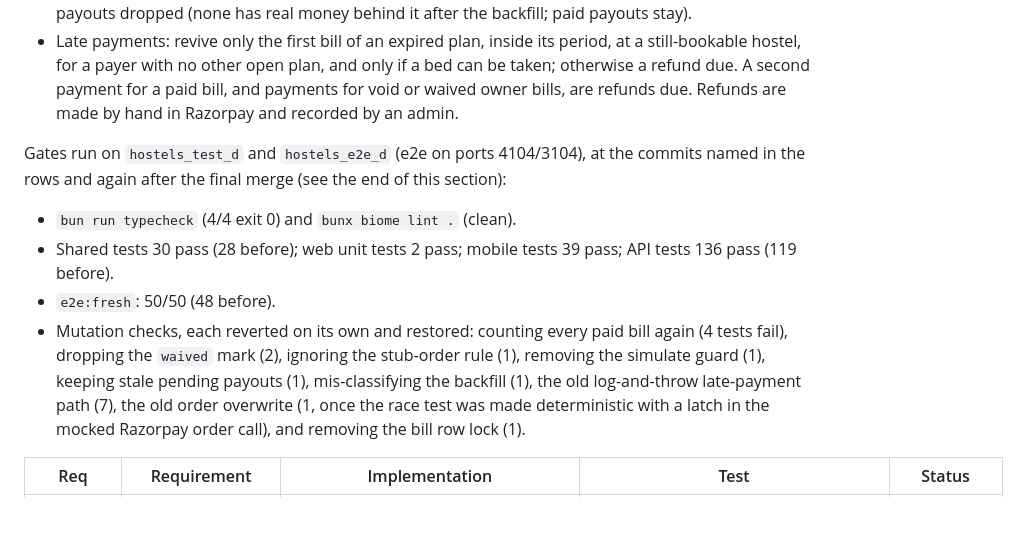
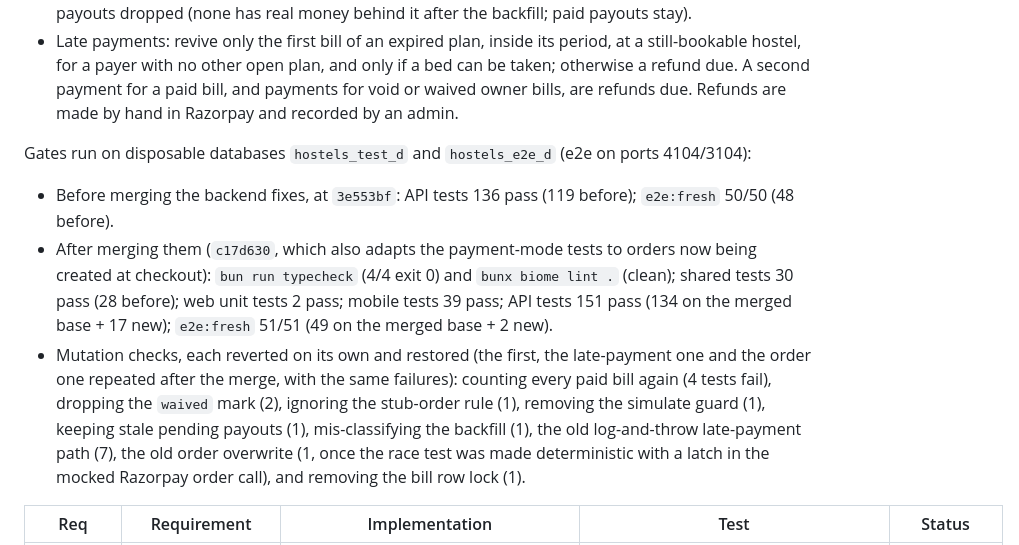
Before and after one commit to thesuigeneris/hostel, a Markdown page: PRPs/LEDGER.md, the part around the change. Drawn GitHub-style; blank space fills up the shorter version.

Commit message:
Ledger: PRP-04 gates after merging the backend fixes
Typecheck and lint clean; shared 30, web unit 2, mobile 39, API 151 and
e2e 51/51 pass at c17d630; the main mutation checks repeated after the merge.

Co-Authored-By: Claude Opus 5.5 <noreply@anthropic.com>
Claude-Session: https://claude.ai/code/session_01ExNtJaRHAtJ1Z8dJubiioG

```diff
--- a/PRPs/LEDGER.md
+++ b/PRPs/LEDGER.md
@@ -155,11 +155,10 @@ Decisions:
 - Backfill: paid with no payment id, or stub/seed ids: simulated; any other Razorpay id: test mode (no live account was ever connected); void owner bills the audit log shows waived: waived; pending payouts dropped (none has real money behind it after the backfill; paid payouts stay).
 - Late payments: revive only the first bill of an expired plan, inside its period, at a still-bookable hostel, for a payer with no other open plan, and only if a bed can be taken; otherwise a refund due. A second payment for a paid bill, and payments for void or waived owner bills, are refunds due. Refunds are made by hand in Razorpay and recorded by an admin.
 
-Gates run on `hostels_test_d` and `hostels_e2e_d` (e2e on ports 4104/3104), at the commits named in the rows and again after the final merge (see the end of this section):
-- `bun run typecheck` (4/4 exit 0) and `bunx biome lint .` (clean).
-- Shared tests 30 pass (28 before); web unit tests 2 pass; mobile tests 39 pass; API tests 136 pass (119 before).
-- `e2e:fresh`: 50/50 (48 before).
-- Mutation checks, each reverted on its own and restored: counting every paid bill again (4 tests fail), dropping the `waived` mark (2), ignoring the stub-order rule (1), removing the simulate guard (1), keeping stale pending payouts (1), mis-classifying the backfill (1), the old log-and-throw late-payment path (7), the old order overwrite (1, once the race test was made deterministic with a latch in the mocked Razorpay order call), and removing the bill row lock (1).
+Gates run on disposable databases `hostels_test_d` and `hostels_e2e_d` (e2e on ports 4104/3104):
+- Before merging the backend fixes, at `3e553bf`: API tests 136 pass (119 before); `e2e:fresh` 50/50 (48 before).
+- After merging them (`c17d630`, which also adapts the payment-mode tests to orders now being created at checkout): `bun run typecheck` (4/4 exit 0) and `bunx biome lint .` (clean); shared tests 30 pass (28 before); web unit tests 2 pass; mobile tests 39 pass; API tests 151 pass (134 on the merged base + 17 new); `e2e:fresh` 51/51 (49 on the merged base + 2 new).
+- Mutation checks, each reverted on its own and restored (the first, the late-payment one and the order one repeated after the merge, with the same failures): counting every paid bill again (4 tests fail), dropping the `waived` mark (2), ignoring the stub-order rule (1), removing the simulate guard (1), keeping stale pending payouts (1), mis-classifying the backfill (1), the old log-and-throw late-payment path (7), the old order overwrite (1, once the race test was made deterministic with a latch in the mocked Razorpay order call), and removing the bill row lock (1).
 
 | Req | Requirement | Implementation | Test | Status |
 |---|---|---|---|---|
```
